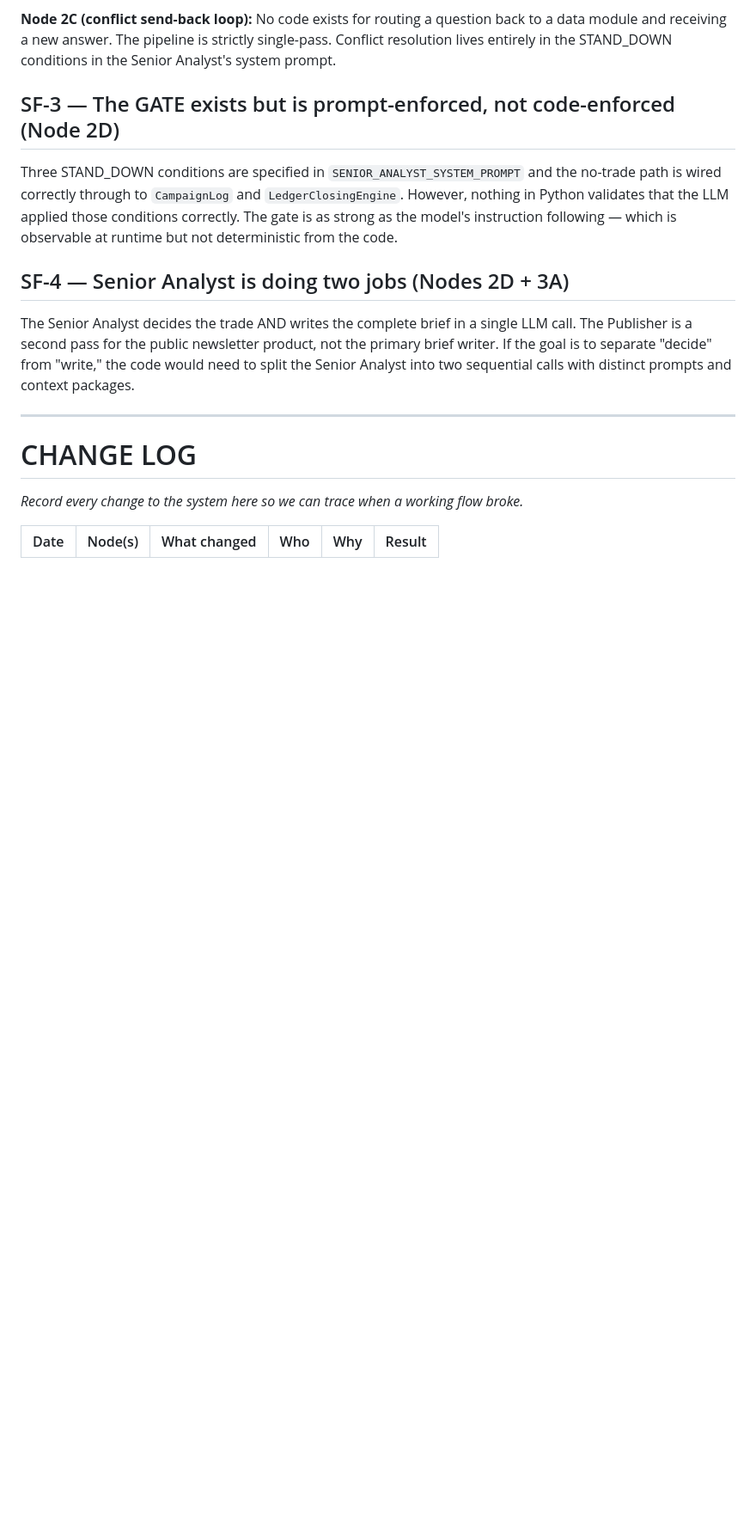
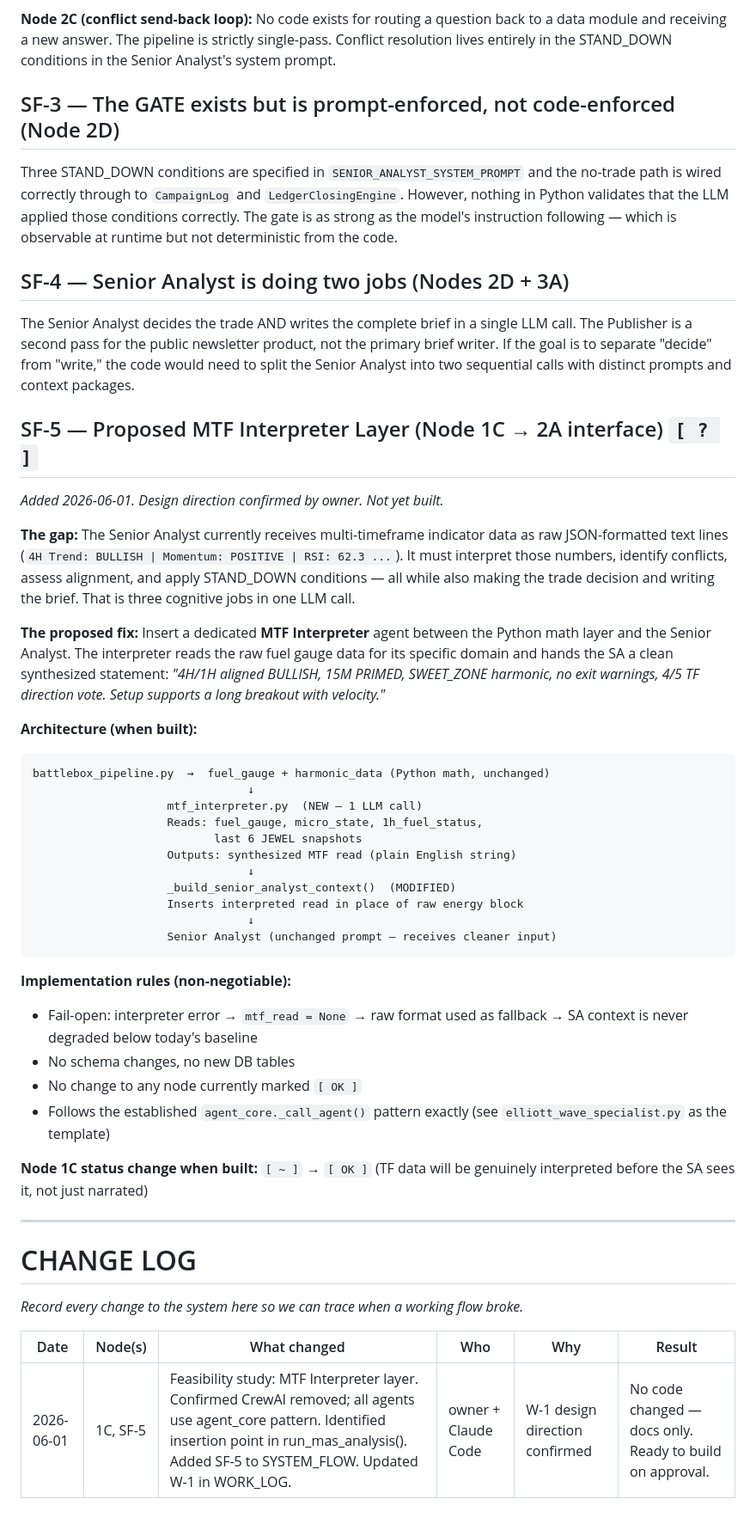
Before and after one commit to Kabroda-Trading/KTBB_APP_V2, a Markdown page: SYSTEM_FLOW.md, the part around the change. Shown at 86% size. Drawn GitHub-style; blank space fills up the shorter version.

````diff
--- a/SYSTEM_FLOW.md
+++ b/SYSTEM_FLOW.md
@@ -442,6 +442,47 @@ the primary brief writer. If the goal is to separate "decide" from "write," the
 code would need to split the Senior Analyst into two sequential calls with distinct
 prompts and context packages.
 
+## SF-5 — Proposed MTF Interpreter Layer (Node 1C → 2A interface) `[ ? ]`
+*Added 2026-06-01. Design direction confirmed by owner. Not yet built.*
+
+**The gap:** The Senior Analyst currently receives multi-timeframe indicator data
+as raw JSON-formatted text lines (`4H Trend: BULLISH | Momentum: POSITIVE | RSI:
+62.3 ...`). It must interpret those numbers, identify conflicts, assess alignment,
+and apply STAND_DOWN conditions — all while also making the trade decision and
+writing the brief. That is three cognitive jobs in one LLM call.
+
+**The proposed fix:** Insert a dedicated **MTF Interpreter** agent between the
+Python math layer and the Senior Analyst. The interpreter reads the raw fuel gauge
+data for its specific domain and hands the SA a clean synthesized statement:
+*"4H/1H aligned BULLISH, 15M PRIMED, SWEET_ZONE harmonic, no exit warnings,
+4/5 TF direction vote. Setup supports a long breakout with velocity."*
+
+**Architecture (when built):**
+```
+battlebox_pipeline.py  →  fuel_gauge + harmonic_data (Python math, unchanged)
+                                ↓
+                    mtf_interpreter.py  (NEW — 1 LLM call)
+                    Reads: fuel_gauge, micro_state, 1h_fuel_status,
+                           last 6 JEWEL snapshots
+                    Outputs: synthesized MTF read (plain English string)
+                                ↓
+                    _build_senior_analyst_context()  (MODIFIED)
+                    Inserts interpreted read in place of raw energy block
+                                ↓
+                    Senior Analyst (unchanged prompt — receives cleaner input)
+```
+
+**Implementation rules (non-negotiable):**
+- Fail-open: interpreter error → `mtf_read = None` → raw format used as
+  fallback → SA context is never degraded below today's baseline
+- No schema changes, no new DB tables
+- No change to any node currently marked `[ OK ]`
+- Follows the established `agent_core._call_agent()` pattern exactly
+  (see `elliott_wave_specialist.py` as the template)
+
+**Node 1C status change when built:** `[ ~ ]` → `[ OK ]` (TF data will be
+genuinely interpreted before the SA sees it, not just narrated)
+
 ---
 
 # CHANGE LOG
@@ -449,3 +490,4 @@ prompts and context packages.
 
 | Date | Node(s) | What changed | Who | Why | Result |
 |------|---------|--------------|-----|-----|--------|
+| 2026-06-01 | 1C, SF-5 | Feasibility study: MTF Interpreter layer. Confirmed CrewAI removed; all agents use agent_core pattern. Identified insertion point in run_mas_analysis(). Added SF-5 to SYSTEM_FLOW. Updated W-1 in WORK_LOG. | owner + Claude Code | W-1 design direction confirmed | No code changed — docs only. Ready to build on approval. |
````
Also changed, not shown: WORK_LOG.md (added, +135 -0 lines).
